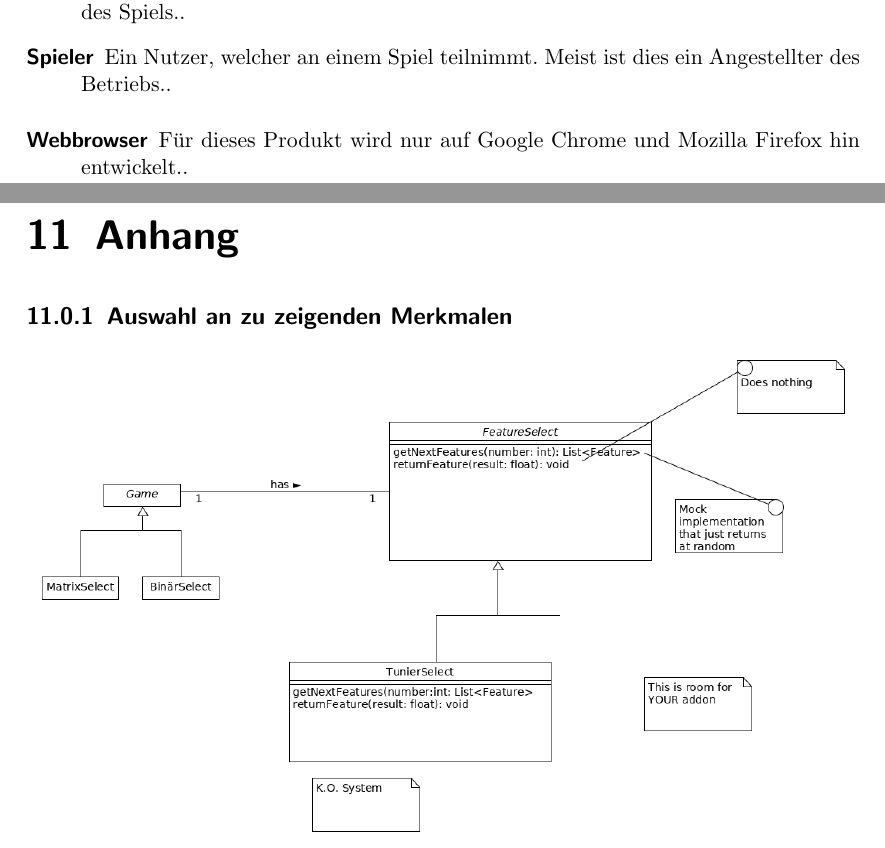
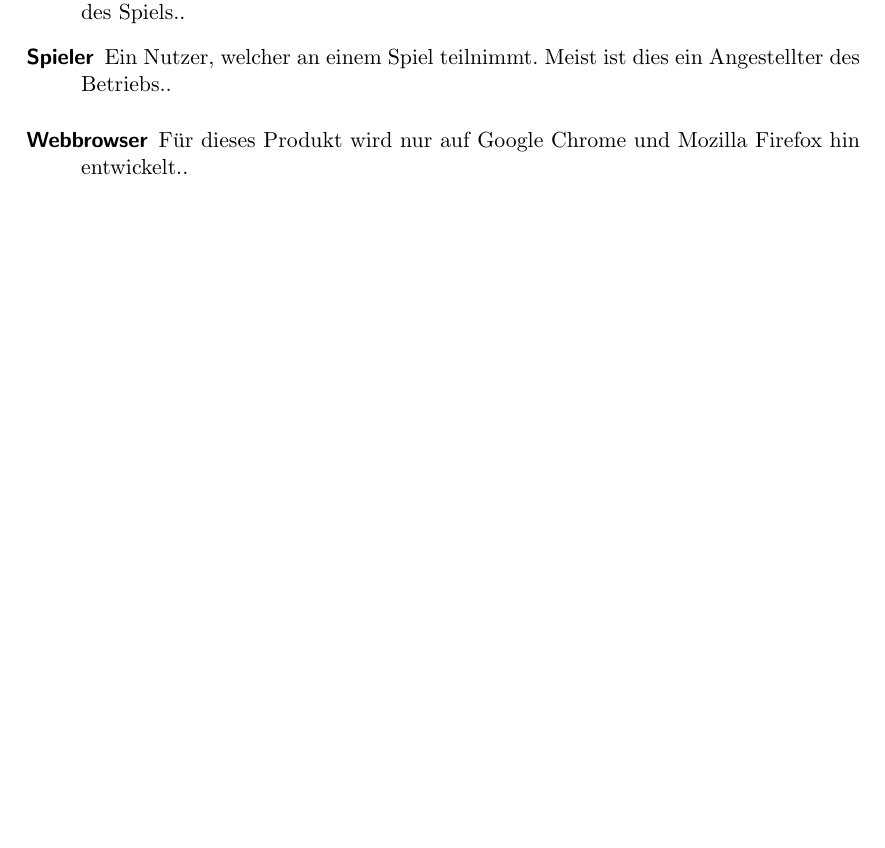
Before and after one commit to bendixsonnenberg/CS-Select-Allg, a LaTeX document (pflichtenheft/pflichtenheft.tex): two parts of pages 38 and 39 of 39 before the commit and part of page 38 of 38 after it, the two joined at a grey line, cut so that both start at the same text, the shorter picture padded with empty space. Compiled offline with pdfLaTeX.

Commit message:
removed anhang

```diff
--- a/pflichtenheft/pflichtenheft.tex
+++ b/pflichtenheft/pflichtenheft.tex
@@ -716,9 +716,5 @@ description={Ein Server, der nicht Bestandteil des Produktes ist, jedoch benöti
 
     \chapter{Glossar}
     \printglossary
-    \chapter{Anhang}
-    \subsection{Auswahl an zu zeigenden Merkmalen}
-    \label{fig:FeatureSelect}
-    \includegraphics[width=\textwidth]{uml/export/FeatureSelect.png}
 
 \end{document}
```
